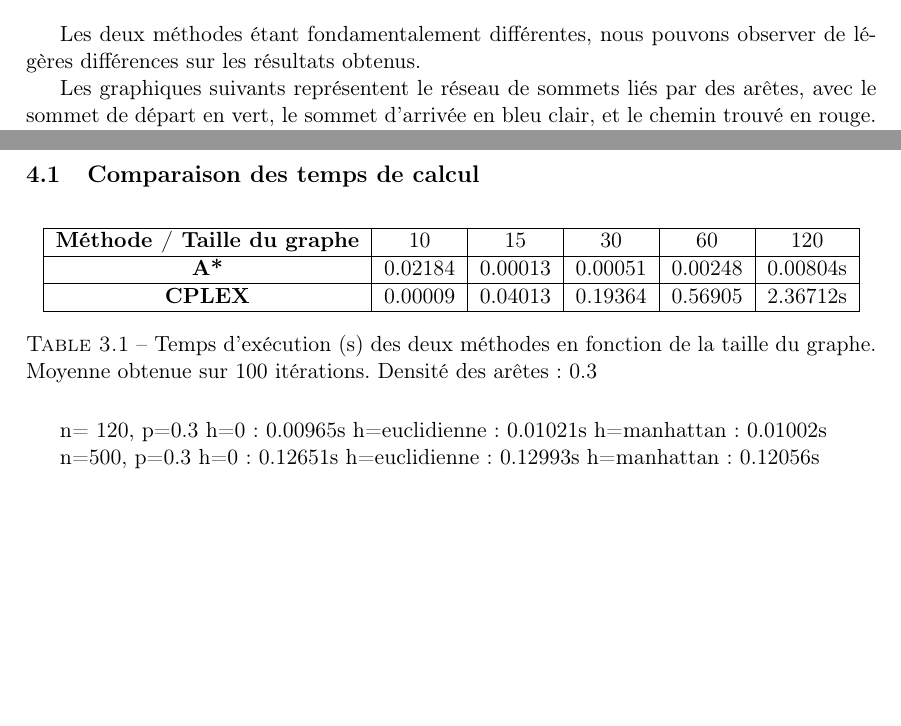
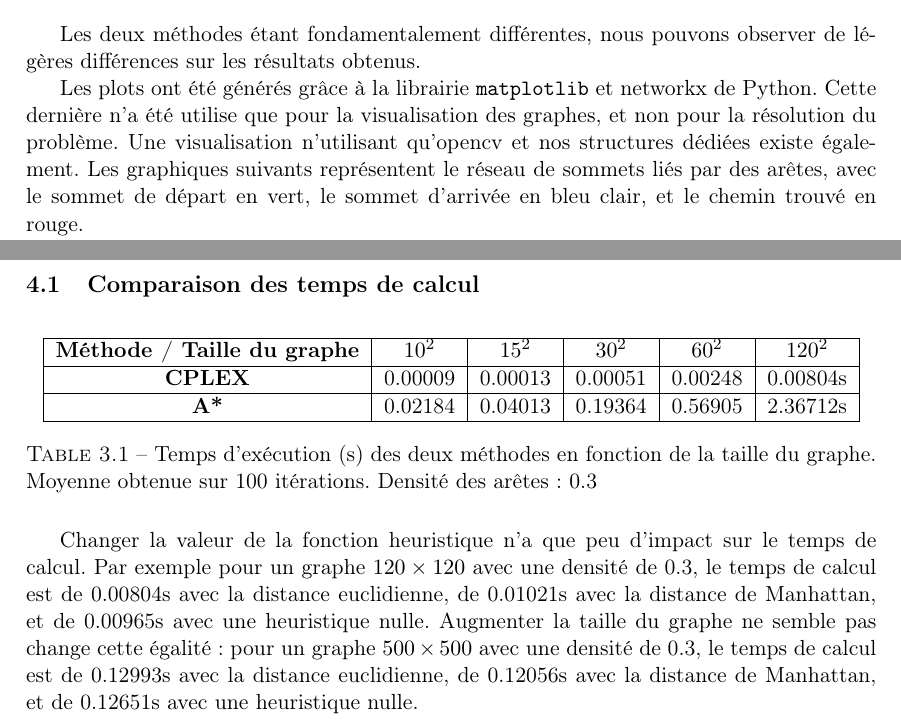
Before and after one commit to Malchemis/Graphs, a LaTeX thesis (Report/main.tex, which reads Report/content/3_shortest_path.tex): two parts of pages 15 and 17 of 26, joined at a grey line, cut so that both start at the same text, the shorter picture padded with empty space. Compiled offline with pdfLaTeX.

Commit message:
finished

```diff
--- a/Report/content/3_shortest_path.tex
+++ b/Report/content/3_shortest_path.tex
@@ -182,6 +182,7 @@ Afin de pouvoir comparer les deux implémentations, nous avons créé une foncti
 
 Les deux méthodes étant fondamentalement différentes, nous pouvons observer de légères différences sur les résultats obtenus.
 
+Les plots ont été générés grâce à la librairie \texttt{matplotlib} et {networkx} de Python. Cette dernière n'a été utilise que pour la visualisation des graphes, et non pour la résolution du problème. Une visualisation n'utilisant qu'opencv et nos structures dédiées existe également.
 Les graphiques suivants représentent le réseau de sommets liés par des arêtes, avec le sommet de départ en vert, le sommet d'arrivée en bleu clair, et le chemin trouvé en rouge.
 
 Nous avons une légère différence dans le chemin trouvé par CPLEX et A Star sur le réseau \texttt{reseau\_20\_20\_1}:
@@ -207,22 +208,14 @@ Nous avons une légère différence dans le chemin trouvé par CPLEX et A Star s
     \centering
     \begin{tabular}{|c|c|c|c|c|c|}
         \hline
-        \textbf{Méthode / Taille du graphe} & 10 & 15 & 30 & 60 & 120 \\
+        \textbf{Méthode / Taille du graphe} & $10^2$ & $15^2$ & $30^2$ & $60^2$ & $120^2$ \\
         \hline
-        \textbf{A*} & 0.02184 & 0.00013 & 0.00051 & 0.00248 & 0.00804s \\
+        \textbf{CPLEX} & 0.00009 &  0.00013 & 0.00051 & 0.00248 & 0.00804s \\
         \hline
-        \textbf{CPLEX} & 0.00009 & 0.04013 & 0.19364 & 0.56905 & 2.36712s \\
+        \textbf{A*} & 0.02184 & 0.04013 & 0.19364 & 0.56905 & 2.36712s \\
         \hline
     \end{tabular}
     \caption{Temps d'exécution (s) des deux méthodes en fonction de la taille du graphe. Moyenne obtenue sur 100 itérations. Densité des arêtes : 0.3}
 \end{table}
 
-n= 120, p=0.3
-h=0 : 0.00965s
-h=euclidienne : 0.01021s
-h=manhattan : 0.01002s
-
-n=500, p=0.3
-h=0 : 0.12651s
-h=euclidienne : 0.12993s
-h=manhattan : 0.12056s
+Changer la valeur de la fonction heuristique n'a que peu d'impact sur le temps de calcul. Par exemple pour un graphe $120 \times 120$ avec une densité de 0.3, le temps de calcul est de 0.00804s avec la distance euclidienne, de 0.01021s avec la distance de Manhattan, et de 0.00965s avec une heuristique nulle. Augmenter la taille du graphe ne semble pas change cette égalité : pour un graphe $500 \times 500$ avec une densité de 0.3, le temps de calcul est de 0.12993s avec la distance euclidienne, de 0.12056s avec la distance de Manhattan, et de 0.12651s avec une heuristique nulle.
```
Also changed, not shown: Report/content/3_shortest_path.tex (2 more changed lines).
